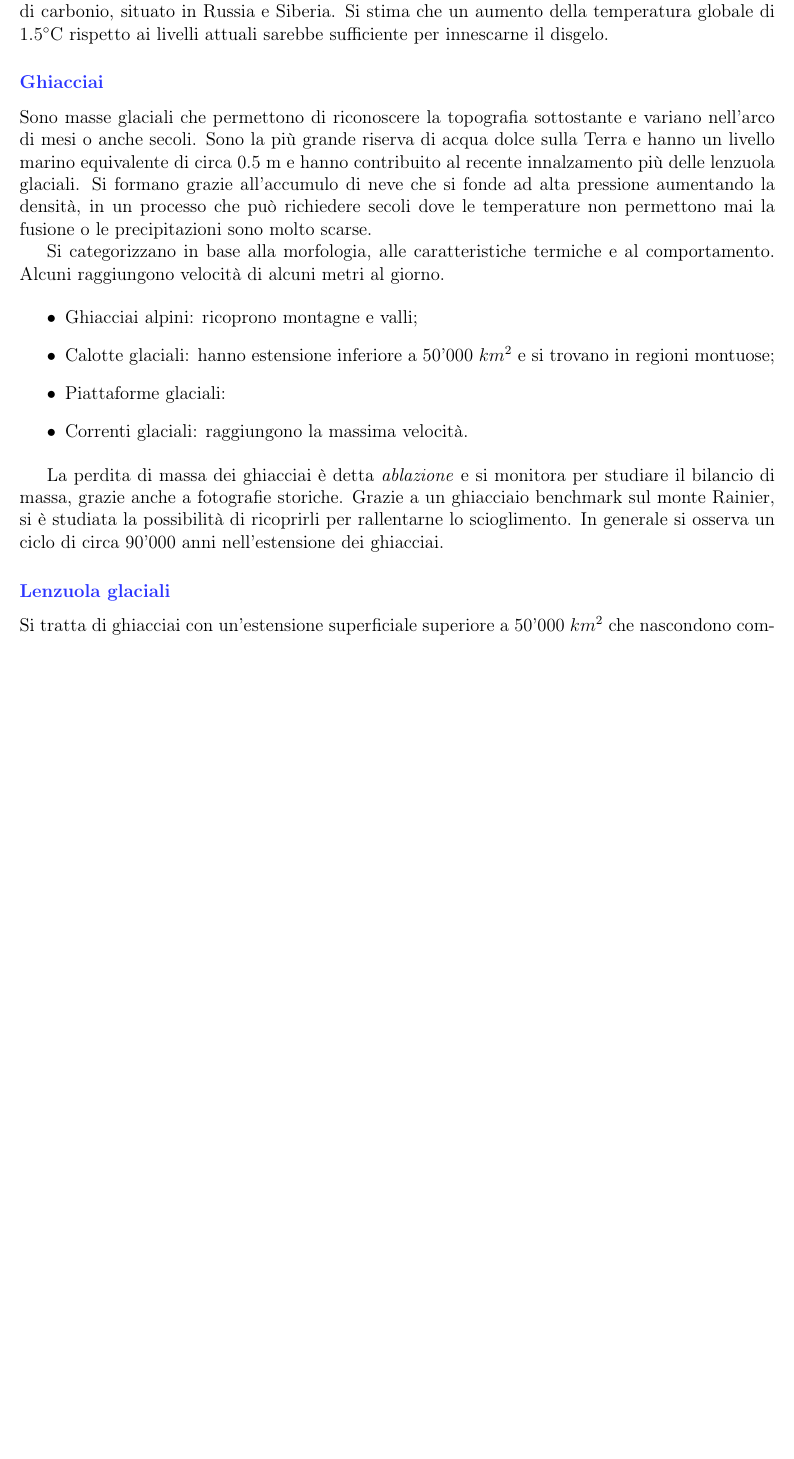
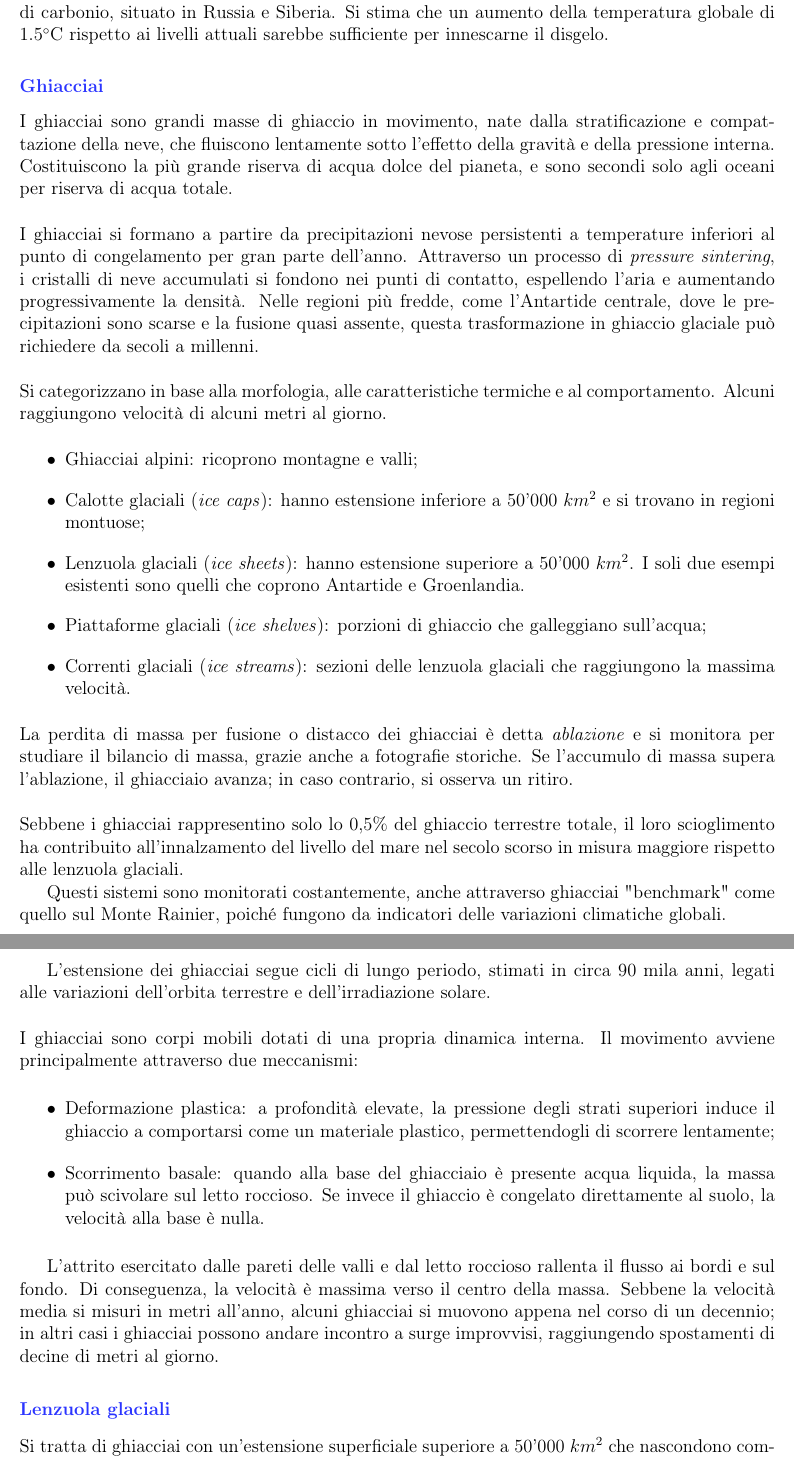
Before and after one commit to fildl/Dispense_Interazioni_nel_Sistema_Terra, a LaTeX book (main.tex): part of page 38 of 74 before the commit and two parts of pages 38 and 39 of 74 after it, the two joined at a grey line, cut so that both start at the same text, the shorter picture padded with empty space. Compiled offline with pdfLaTeX.

Commit message:
edit: sec 2.5.2 ghiacciai

```diff
--- a/main.tex
+++ b/main.tex
@@ -1403,23 +1403,49 @@ Lo Yedoma è un tipo di permafrost risalente al Pleistocene ricco di carbonio, s
 
 \subsubsection{\textcolor{colore2}{Ghiacciai}}
 
-Sono masse glaciali che permettono di riconoscere la topografia sottostante e variano nell'arco di mesi o anche secoli.
-Sono la più grande riserva di acqua dolce sulla Terra e hanno un livello marino equivalente di circa 0.5 m e hanno contribuito al recente innalzamento più delle lenzuola glaciali.
-Si formano grazie all'accumulo di neve che si fonde ad alta pressione aumentando la densità, in un processo che può richiedere secoli dove le temperature non permettono mai la fusione o le precipitazioni sono molto scarse.
-
+I ghiacciai sono grandi masse di ghiaccio in movimento, nate dalla stratificazione e compattazione della neve, che fluiscono lentamente sotto l'effetto della gravità e della pressione interna.
+Costituiscono la più grande riserva di acqua dolce del pianeta, e sono secondi solo agli oceani per riserva di acqua totale.\\
+
+\noindent
+I ghiacciai si formano a partire da precipitazioni nevose persistenti a temperature inferiori al punto di congelamento per gran parte dell'anno.
+Attraverso un processo di \textit{pressure sintering}, i cristalli di neve accumulati si fondono nei punti di contatto, espellendo l'aria e aumentando progressivamente la densità.
+Nelle regioni più fredde, come l'Antartide centrale, dove le precipitazioni sono scarse e la fusione quasi assente, questa trasformazione in ghiaccio glaciale può richiedere da secoli a millenni.\\
+
+\noindent
 Si categorizzano in base alla morfologia, alle caratteristiche termiche e al comportamento.
 Alcuni raggiungono velocità di alcuni metri al giorno.
 
 \begin{itemize}
     \item Ghiacciai alpini: ricoprono montagne e valli;
-    \item Calotte glaciali: hanno estensione inferiore a 50'000 $km^2$ e si trovano in regioni montuose;
-    \item Piattaforme glaciali:
-    \item Correnti glaciali: raggiungono la massima velocità.
-\end{itemize}
-
-La perdita di massa dei ghiacciai è detta \textit{ablazione} e si monitora per studiare il bilancio di massa, grazie anche a fotografie storiche.
-Grazie a un ghiacciaio benchmark sul monte Rainier, si è studiata la possibilità di ricoprirli per rallentarne lo scioglimento.
-In generale si osserva un ciclo di circa 90'000 anni nell'estensione dei ghiacciai.
+    \item Calotte glaciali (\textit{ice caps}): hanno estensione inferiore a 50'000 $km^2$ e si trovano in regioni montuose;
+    \item Lenzuola glaciali (\textit{ice sheets}): hanno estensione superiore a 50'000 $km^2$. I soli due esempi esistenti sono quelli che coprono Antartide e Groenlandia.
+    \item Piattaforme glaciali (\textit{ice shelves}): porzioni di ghiaccio che galleggiano sull'acqua;
+    \item Correnti glaciali (\textit{ice streams}): sezioni delle lenzuola glaciali che raggiungono la massima velocità.
+\end{itemize}
+
+\noindent
+La perdita di massa per fusione o distacco dei ghiacciai è detta \textit{ablazione} e si monitora per studiare il bilancio di massa, grazie anche a fotografie storiche.
+Se l'accumulo di massa supera l'ablazione, il ghiacciaio avanza; in caso contrario, si osserva un ritiro.\\
+
+\noindent
+Sebbene i ghiacciai rappresentino solo lo 0,5\% del ghiaccio terrestre totale, il loro scioglimento ha contribuito all'innalzamento del livello del mare nel secolo scorso in misura maggiore rispetto alle lenzuola glaciali.
+
+Questi sistemi sono monitorati costantemente, anche attraverso ghiacciai "benchmark" come quello sul Monte Rainier, poiché fungono da indicatori delle variazioni climatiche globali.
+
+L'estensione dei ghiacciai segue cicli di lungo periodo, stimati in circa 90 mila anni, legati alle variazioni dell'orbita terrestre e dell'irradiazione solare.\\
+
+\noindent
+I ghiacciai sono corpi mobili dotati di una propria dinamica interna.
+Il movimento avviene principalmente attraverso due meccanismi:
+
+\begin{itemize}
+    \item Deformazione plastica: a profondità elevate, la pressione degli strati superiori induce il ghiaccio a comportarsi come un materiale plastico, permettendogli di scorrere lentamente;
+    \item Scorrimento basale: quando alla base del ghiacciaio è presente acqua liquida, la massa può scivolare sul letto roccioso. Se invece il ghiaccio è congelato direttamente al suolo, la velocità alla base è nulla.
+\end{itemize}
+
+L'attrito esercitato dalle pareti delle valli e dal letto roccioso rallenta il flusso ai bordi e sul fondo.
+Di conseguenza, la velocità è massima verso il centro della massa.
+Sebbene la velocità media si misuri in metri all'anno, alcuni ghiacciai si muovono appena nel corso di un decennio; in altri casi i ghiacciai possono andare incontro a surge improvvisi, raggiungendo spostamenti di decine di metri al giorno.
 
 \subsubsection{\textcolor{colore2}{Lenzuola glaciali}}
 
```
